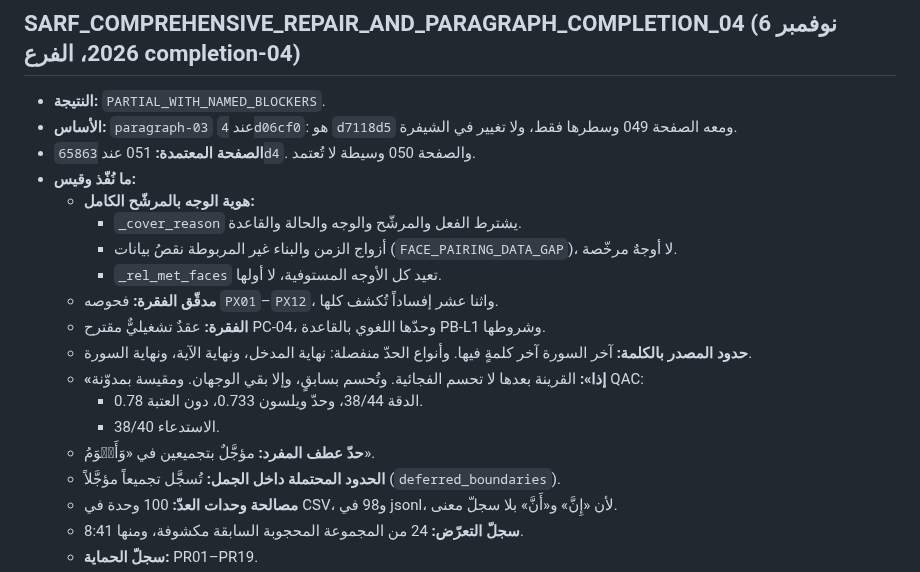
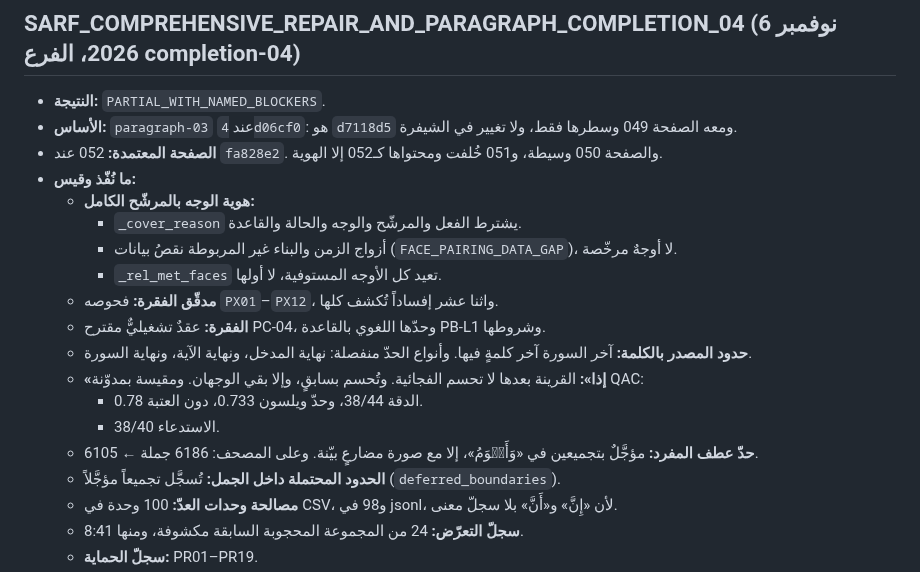
Before and after one commit to hhiyassat/arabic-sarf-2026, a Markdown page: HANDOFF.md, the part around the change. Rendered like a GitHub page.

Commit message:
HANDOFF: الصفحة 052 والتزام الشيفرة fa828e2
Co-Authored-By: Claude Opus 5.5 <noreply@anthropic.com>
Claude-Session: https://claude.ai/code/session_011aX7SVCC2MUK7ouuKDVEnS

```diff
--- a/HANDOFF.md
+++ b/HANDOFF.md
@@ -4,7 +4,7 @@
 
 - **النتيجة:** `PARTIAL_WITH_NAMED_BLOCKERS`.
 - **الأساس:** `paragraph-03` عند `4d06cf0`: هو `d7118d5` ومعه الصفحة 049 وسطرها فقط، ولا تغيير في الشيفرة.
-- **الصفحة المعتمدة:** 051 عند `65863d4`. والصفحة 050 وسيطة لا تُعتمد.
+- **الصفحة المعتمدة:** 052 عند `fa828e2`. والصفحة 050 وسيطة، و051 خُلفت ومحتواها كـ052 إلا الهوية.
 - **ما نُفّذ وقيس:**
   - **هوية الوجه بالمرشّح الكامل:**
     - `_cover_reason` يشترط الفعل والمرشّح والوجه والحالة والقاعدة.
@@ -16,7 +16,7 @@
   - **«إذا»:** القرينة بعدها لا تحسم الفجائية. وتُحسم بسابقٍ، وإلا بقي الوجهان. ومقيسة بمدوّنة QAC:
     - الدقة 38/44، وحدّ ويلسون 0.733، دون العتبة 0.78.
     - الاستدعاء 38/40.
-  - **حدّ عطف المفرد:** مؤجَّلٌ بتجميعين في «وَأَقۡوَمُ».
+  - **حدّ عطف المفرد:** مؤجَّلٌ بتجميعين في «وَأَقۡوَمُ»، إلا مع صورة مضارعٍ بيّنة. وعلى المصحف: 6186 جملة ← 6105.
   - **الحدود المحتملة داخل الجمل:** تُسجَّل تجميعاً مؤجَّلاً (`deferred_boundaries`).
   - **مصالحة وحدات العدّ:** 100 وحدة في CSV، و98 في jsonl، لأن «إِنَّ» و«أَنَّ» بلا سجلّ معنى.
   - **سجلّ التعرّض:** 24 من المجموعة المحجوبة السابقة مكشوفة، ومنها 8:41.
```
